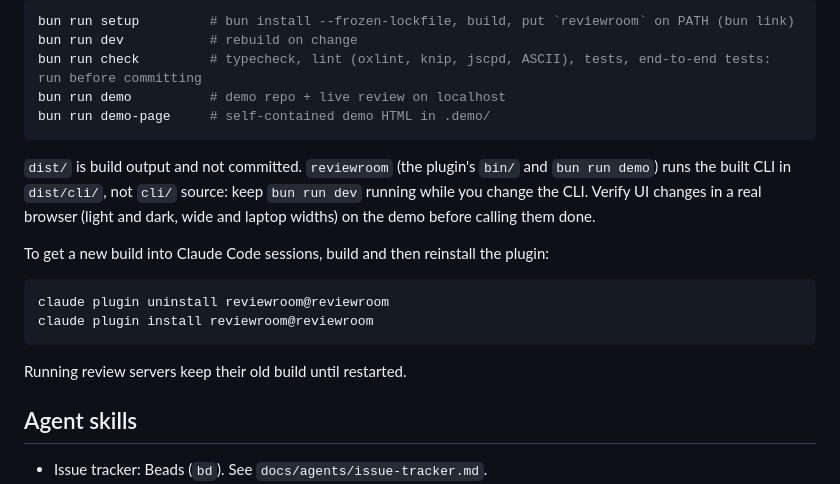
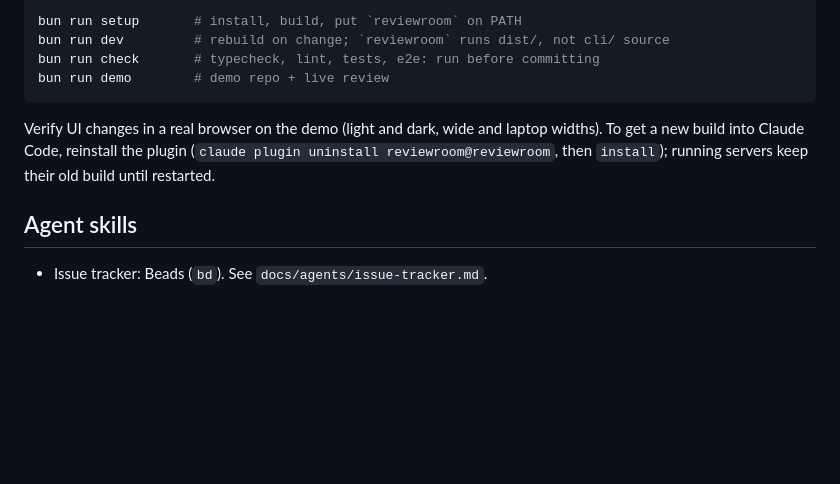
Before and after one commit to abhirup-dev/reviewroom, a Markdown page: AGENTS.md, the part around one of its changes. Drawn GitHub-style; blank space fills up the shorter version.

````diff
--- a/AGENTS.md
+++ b/AGENTS.md
@@ -73,24 +39,14 @@ of them are `devDependencies`; the published package has no runtime dependencies
 
 ```bash
-bun run setup         # bun install --frozen-lockfile, build, put `reviewroom` on PATH (bun link)
-bun run dev           # rebuild on change
-bun run check         # typecheck, lint (oxlint, knip, jscpd, ASCII), tests, end-to-end tests: run before committing
-bun run demo          # demo repo + live review on localhost
-bun run demo-page     # self-contained demo HTML in .demo/
+bun run setup       # install, build, put `reviewroom` on PATH
+bun run dev         # rebuild on change; `reviewroom` runs dist/, not cli/ source
+bun run check       # typecheck, lint, tests, e2e: run before committing
+bun run demo        # demo repo + live review
 ```
 
-`dist/` is build output and not committed. `reviewroom` (the plugin's `bin/` and `bun run demo`) runs the
-built CLI in `dist/cli/`, not `cli/` source: keep `bun run dev` running while you change the CLI. Verify UI changes in a real browser (light and dark,
-wide and laptop widths) on the demo before calling them done.
-
-To get a new build into Claude Code sessions, build and then reinstall the plugin:
-
-```bash
-claude plugin uninstall reviewroom@reviewroom
-claude plugin install reviewroom@reviewroom
-```
-
-Running review servers keep their old build until restarted.
+Verify UI changes in a real browser on the demo (light and dark, wide and laptop widths). To get a new build into
+Claude Code, reinstall the plugin (`claude plugin uninstall reviewroom@reviewroom`, then `install`); running servers keep
+their old build until restarted.
 
 ## Agent skills
 
````
Also changed, not shown: other parts of AGENTS.md (+26 -60 lines).
